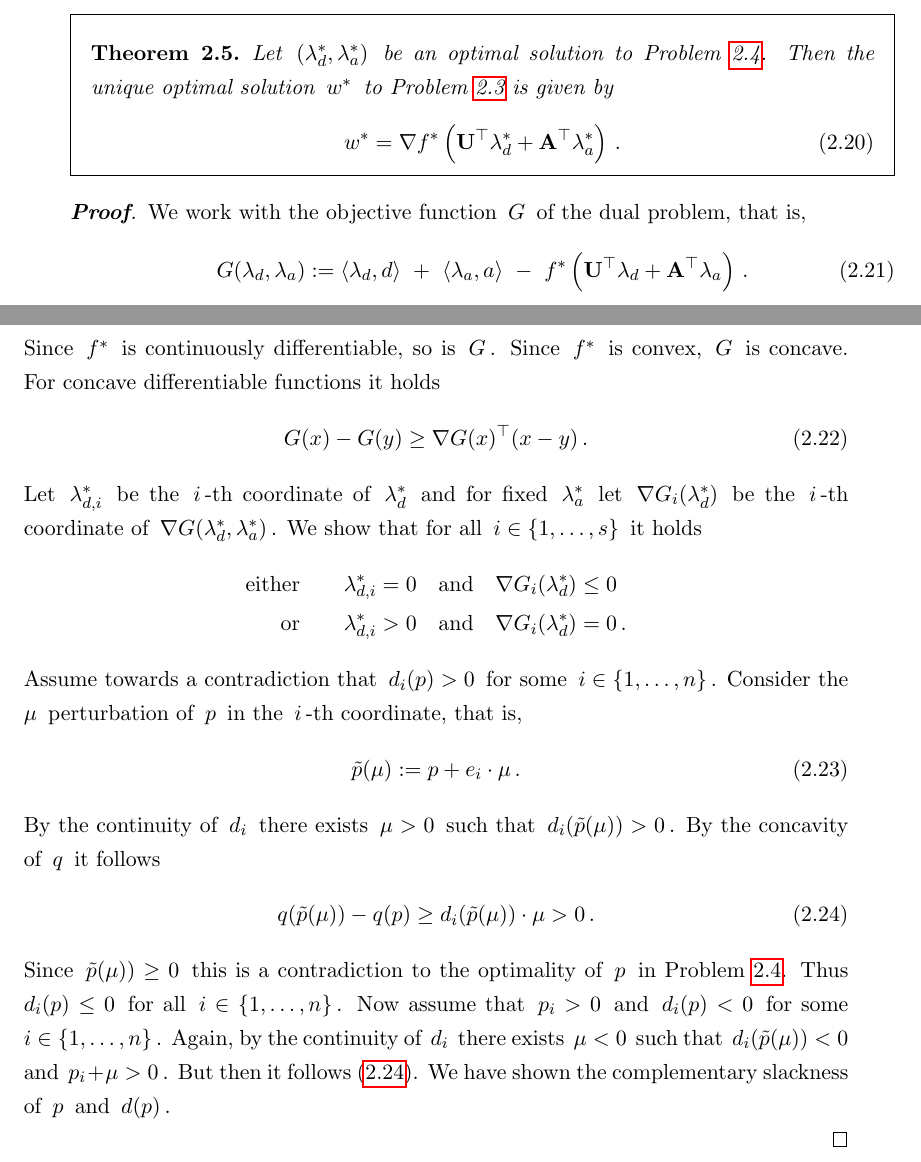
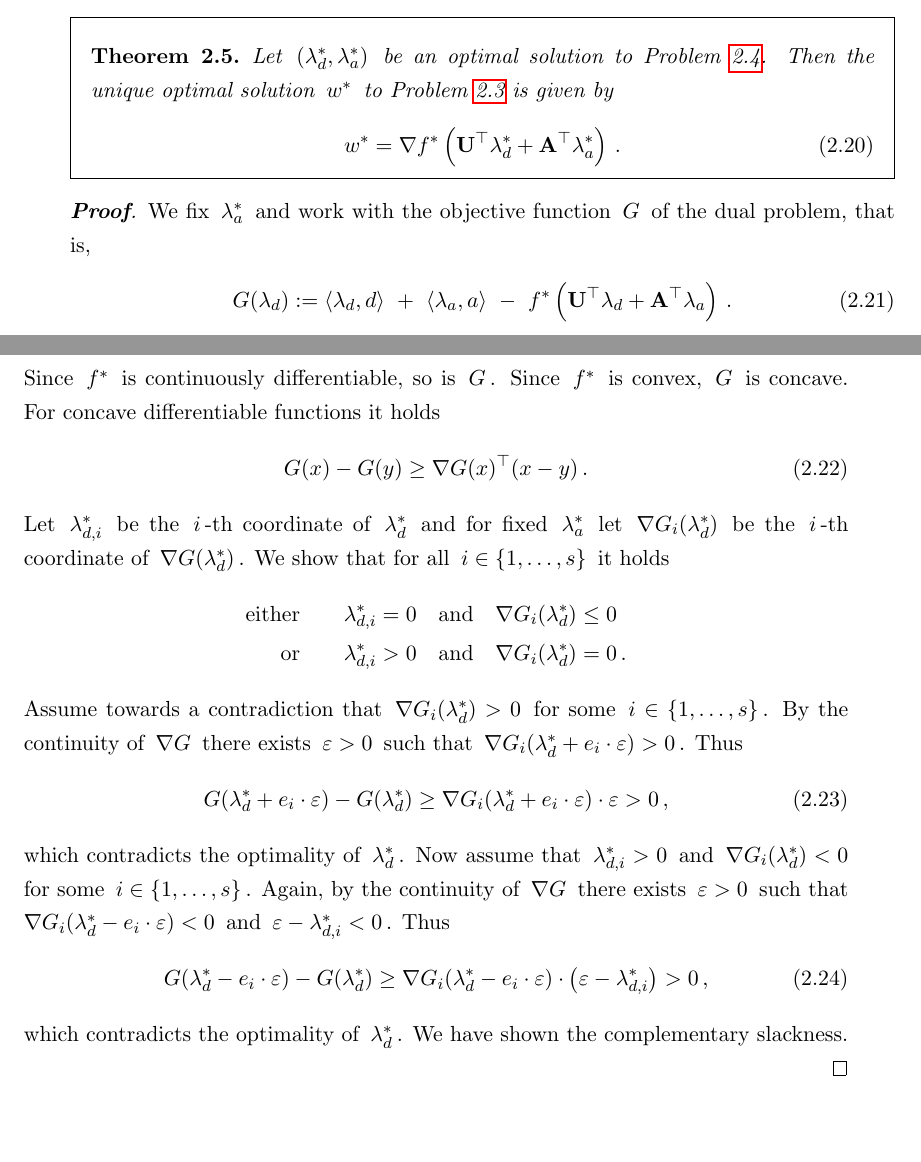
Before and after one commit to st151610/master_thesis, a LaTeX book (main.tex, which reads chapters/convex_analysis/ts_2.tex): two parts of pages 20 and 21 of 27, joined at a grey line, cut so that both start at the same text, the shorter picture padded with empty space. Compiled offline with pdfLaTeX.

Commit message:
finished sketch of complementary slackness.

```diff
--- a/chapters/convex_analysis/ts_2.tex
+++ b/chapters/convex_analysis/ts_2.tex
@@ -171,10 +171,15 @@ is given by
 \end{gather}
 \end{ftheorem}
 \begin{proof}
-  We work with the objective function $G$ of the dual problem, that is,
+  We fix
+  $
+  \lambda_a^*
+  $
+  and
+  work with the objective function $G$ of the dual problem, that is,
   \begin{gather}
     G
-(\lambda_d,\lambda_a)
+(\lambda_d)
 :
 =
     \inner
@@ -221,7 +226,7 @@ be the $i$-th coordinate of
 $
 \nabla
 G
-(\lambda_d^*,\lambda_a^*)
+(\lambda_d^*)
 $.
 We show that for all
 $
@@ -260,89 +265,105 @@ it holds
   ) = 0
   \,.
 \end{alignat*}
-Assume towards a contradiction that $d_i(p)>0$ for some
+Assume towards a contradiction that
 $
-  i\in \left\{ 1,\ldots, n \right\}
-$.
-Consider
-the $\mu$ perturbation of $p$ in the $i$-th coordinate, that is,
-\begin{gather}
-  \tilde{p}
-  (\mu)
-  :=
-  p
-  +
-  e_i
-  \cdot
-  \mu
-  \,.
-\end{gather}
-By the continuity of $d_i$ there exists $\mu >0$ such that
-$
-d_i(
-  \tilde{p}
-  (\mu)
-)
->0$.
-By the concavity of $q$ it follows
-\begin{gather}
-  \label{cv:ts:cs:1}
-  q
-  (
-  \tilde{p}
-  (\mu)
-  )
-  -
-  q(p)
-  \ge
-d_i(
-  \tilde{p}
-  (\mu)
-)
-\cdot
-\mu
->0
-\,.
-\end{gather}
-Since
-$
-  \tilde{p}
-  (\mu)
-  )
-  \ge
-  0
-$
-this is a contradiction to the optimality of $p$ in Problem~\ref{cv:ts:dual}.
-Thus
-$
-  d_i(p)\le 0
-$
-for all
-$
-  i\in \left\{ 1,\ldots, n \right\}
-$.
-Now assume that
-$ p_i>0 $ and
-$
-  d_i(p)< 0
+\nabla G_i(\lambda_d^*)>0
 $
 for some
 $
-  i\in \left\{ 1,\ldots, n \right\}
+  i\in \left\{ 1,\ldots, s \right\}
+$.
+By the continuity of $\nabla G$ there exists $\varepsilon>0$ such that
+$
+\nabla G_i(
+\lambda_d^*
++
+e_i\cdot \varepsilon
+)
+>
+0
+$.
+Thus
+\begin{gather}
+  G
+  (
+\lambda_d^*
++
+e_i\cdot \varepsilon
+  )
+  -
+  G
+  (
+\lambda_d^*
+  )
+  \ge
+\nabla G_i(
+\lambda_d^*
++
+e_i\cdot \varepsilon
+)
+\cdot
+\varepsilon
+>0
+\,,
+\end{gather}
+which contradicts the optimality of
+$
+\lambda_d^*
+$.
+Now assume that
+$ \lambda_{d,i}^*>0 $ and
+$
+  \nabla G_i(\lambda_d^*)< 0
+$
+for some
+$
+  i\in \left\{ 1,\ldots, s \right\}
 $.
 Again, by the
-continuity of $d_i$ there exists $\mu <0$ such that
+continuity of $\nabla G$ there exists $\varepsilon>0$ such that
 $
-d_i(
-  \tilde{p}
-  (\mu)
-)
-<0$
+  \nabla G_i(\lambda_d^*-e_i\cdot \varepsilon)< 0
+$
 and
 $
-p_i+\mu >0
+\varepsilon
+-
+\lambda_{d,i}^*
+<0
 $.
-But then it follows \eqref{cv:ts:cs:1}.
-We have shown the complementary slackness of $p$ and $d(p)$.
+Thus
+\begin{gather}
+  G
+  (
+\lambda_d^*
+-
+e_i\cdot \varepsilon
+  )
+  -
+  G
+  (
+\lambda_d^*
+  )
+  \ge
+\nabla G_i(
+\lambda_d^*
+-
+e_i\cdot \varepsilon
+)
+\cdot
+\left(
+\varepsilon
+-
+\lambda_{d,i}^*
+\right)
+>0
+\,,
+\end{gather}
+which contradicts the optimality of
+$
+\lambda_d^*
+$.
+We have shown the complementary slackness.
 
 \end{proof}
```
Also changed, not shown: main.pdf, 4 other files.
